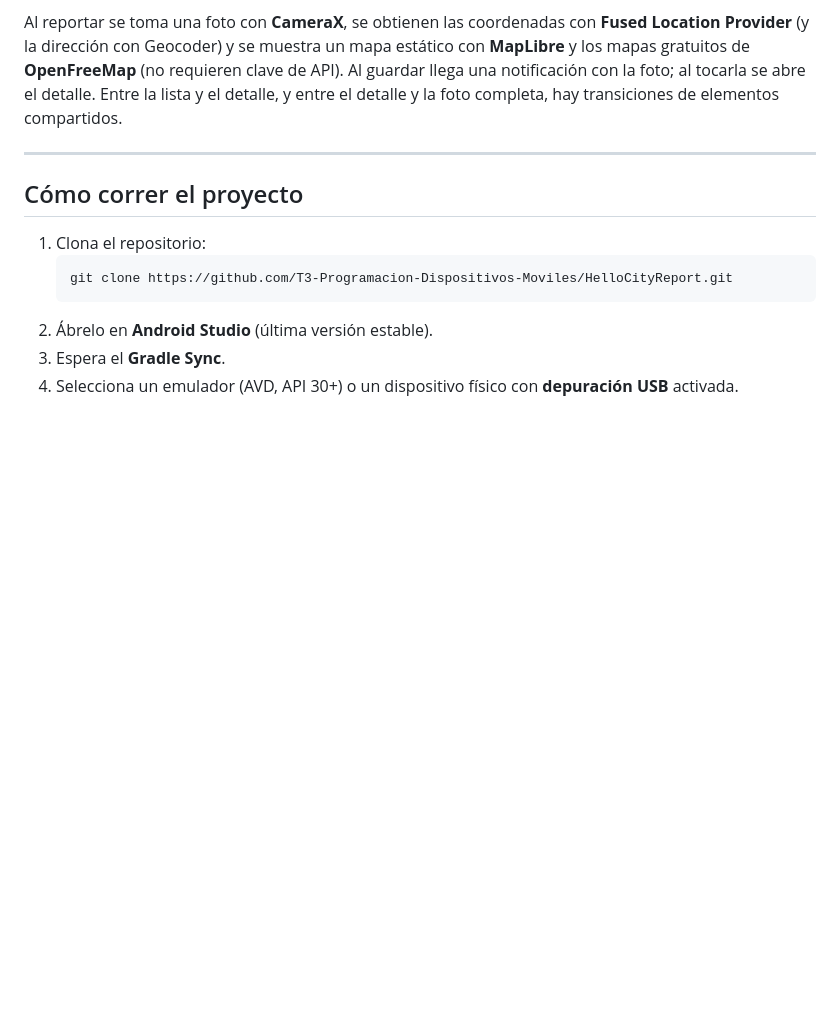
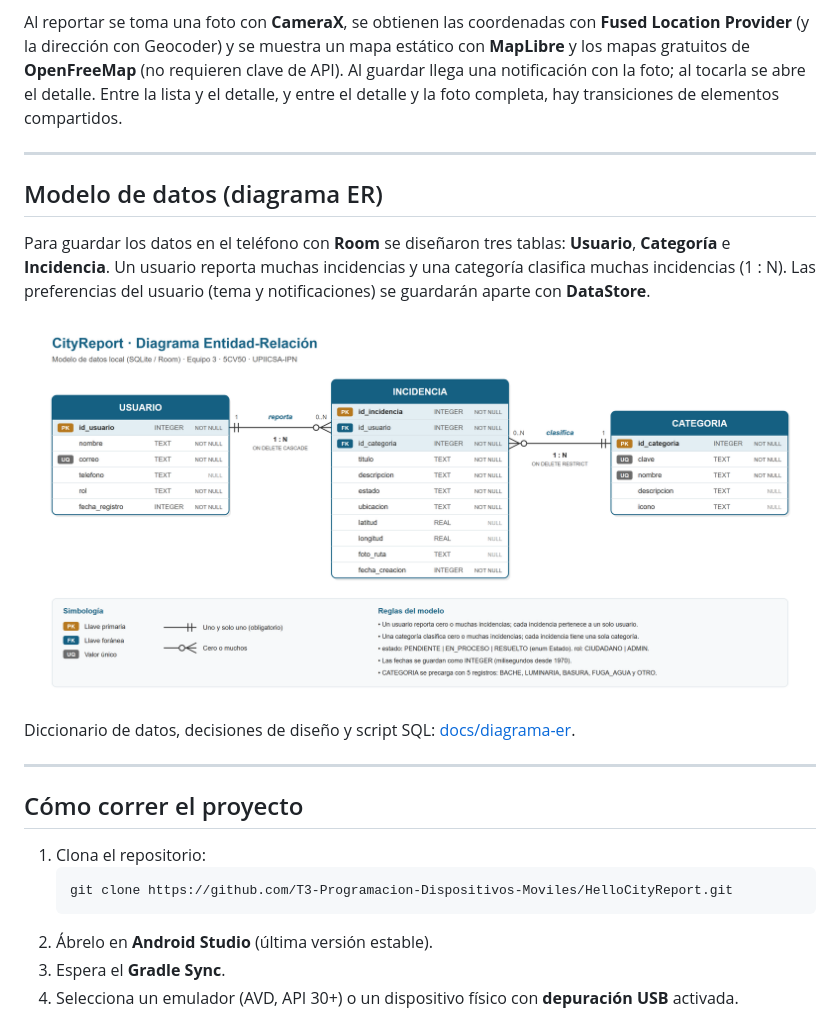
Before and after one commit to T3-Programacion-Dispositivos-Moviles/HelloCityReport, a Markdown page: README.md, the part around the change. Drawn GitHub-style; pictures changed too: docs/diagrama-er/diagrama_er_cityreport.png (added); blank space fills up the shorter version.

Commit message:
Diagrama ER del modelo de datos (S11: Room + DataStore)

```diff
--- a/README.md
+++ b/README.md
@@ -46,6 +46,18 @@ elementos compartidos.
 
 ---
 
+## Modelo de datos (diagrama ER)
+
+Para guardar los datos en el teléfono con **Room** se diseñaron tres tablas: **Usuario**, **Categoría**
+e **Incidencia**. Un usuario reporta muchas incidencias y una categoría clasifica muchas incidencias (1 : N).
+Las preferencias del usuario (tema y notificaciones) se guardarán aparte con **DataStore**.
+
+![Diagrama ER de CityReport](docs/diagrama-er/diagrama_er_cityreport.png)
+
+Diccionario de datos, decisiones de diseño y script SQL: [docs/diagrama-er](docs/diagrama-er/README.md).
+
+---
+
 ## Cómo correr el proyecto
 
 1. Clona el repositorio:
```
Also changed, not shown: docs/diagrama-er/README.md (added, +106 -0 lines), 2 other files.
